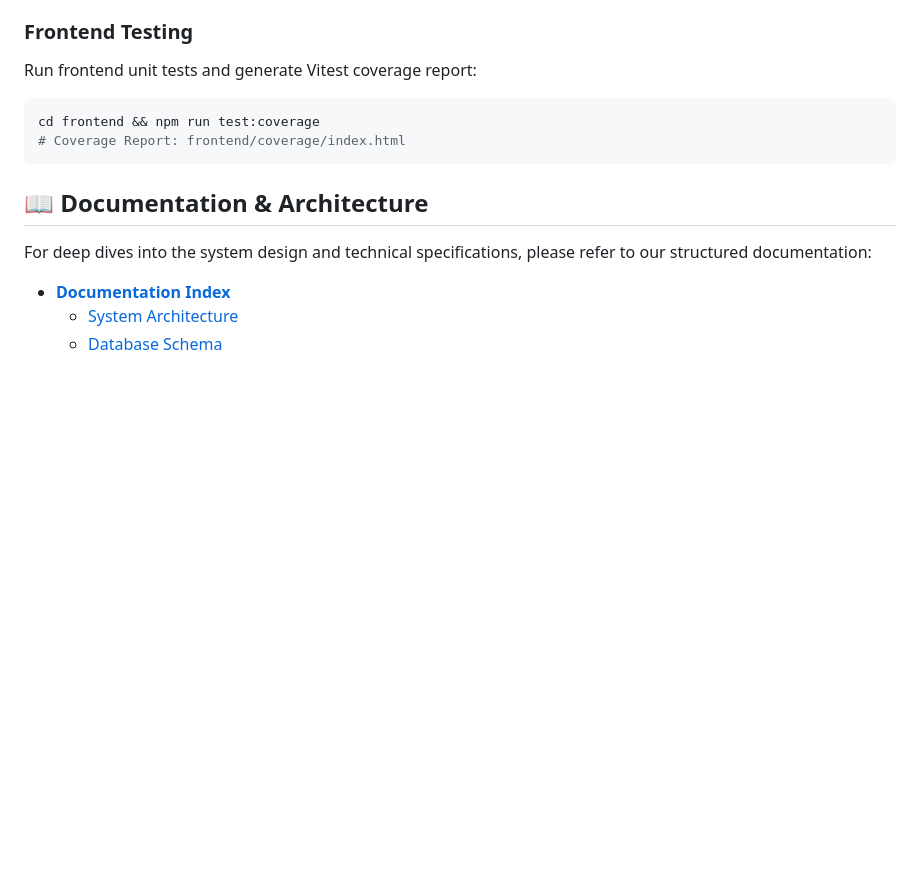
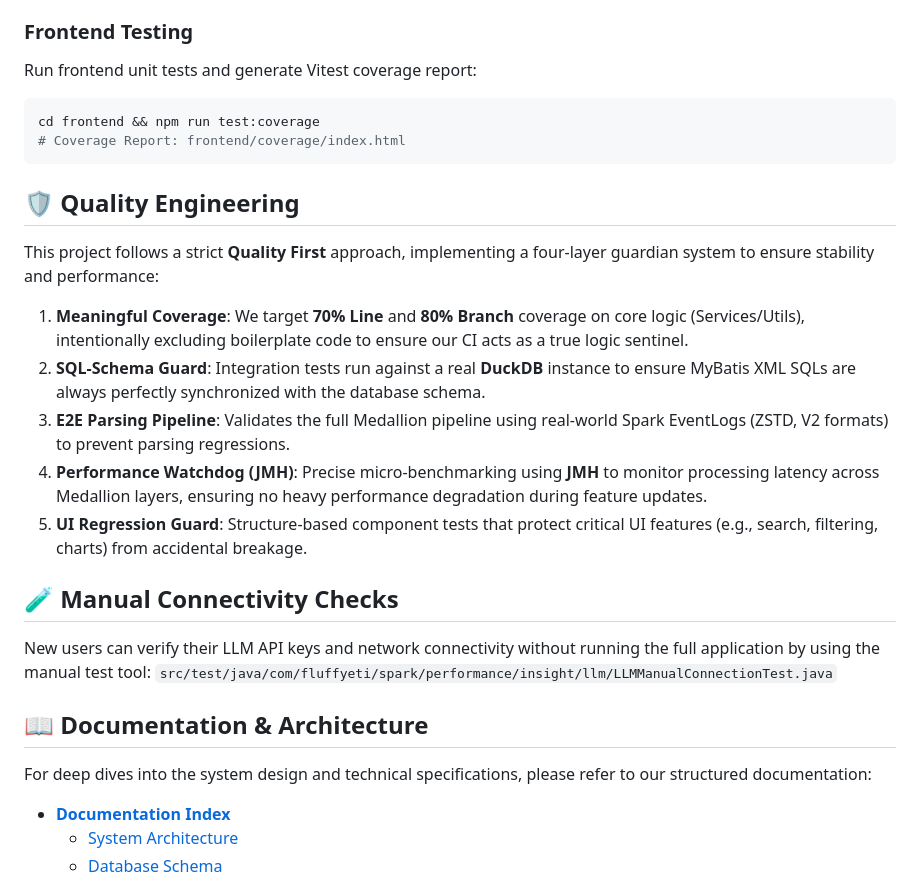
Before and after one commit to petrel2015/Spark-Performance-Insight, a Markdown page: README.md, the part around the change. Rendered like a GitHub page; blank space fills up the shorter version.

Commit message:
docs: update READMEs with Quality Engineering and Manual Check sections

````diff
--- a/README.md
+++ b/README.md
@@ -107,6 +107,21 @@ cd frontend && npm run test:coverage
 # Coverage Report: frontend/coverage/index.html
 ```
 
+## 🛡️ Quality Engineering
+
+This project follows a strict **Quality First** approach, implementing a four-layer guardian system to ensure stability and performance:
+
+1.  **Meaningful Coverage**: We target **70% Line** and **80% Branch** coverage on core logic (Services/Utils), intentionally excluding boilerplate code to ensure our CI acts as a true logic sentinel.
+2.  **SQL-Schema Guard**: Integration tests run against a real **DuckDB** instance to ensure MyBatis XML SQLs are always perfectly synchronized with the database schema.
+3.  **E2E Parsing Pipeline**: Validates the full Medallion pipeline using real-world Spark EventLogs (ZSTD, V2 formats) to prevent parsing regressions.
+4.  **Performance Watchdog (JMH)**: Precise micro-benchmarking using **JMH** to monitor processing latency across Medallion layers, ensuring no heavy performance degradation during feature updates.
+5.  **UI Regression Guard**: Structure-based component tests that protect critical UI features (e.g., search, filtering, charts) from accidental breakage.
+
+## 🧪 Manual Connectivity Checks
+
+New users can verify their LLM API keys and network connectivity without running the full application by using the manual test tool:
+`src/test/java/com/fluffyeti/spark/performance/insight/llm/LLMManualConnectionTest.java`
+
 ## 📖 Documentation & Architecture
 
 For deep dives into the system design and technical specifications, please refer to our structured documentation:
````
Also changed, not shown: README.zh.md (+15 -0 lines).
